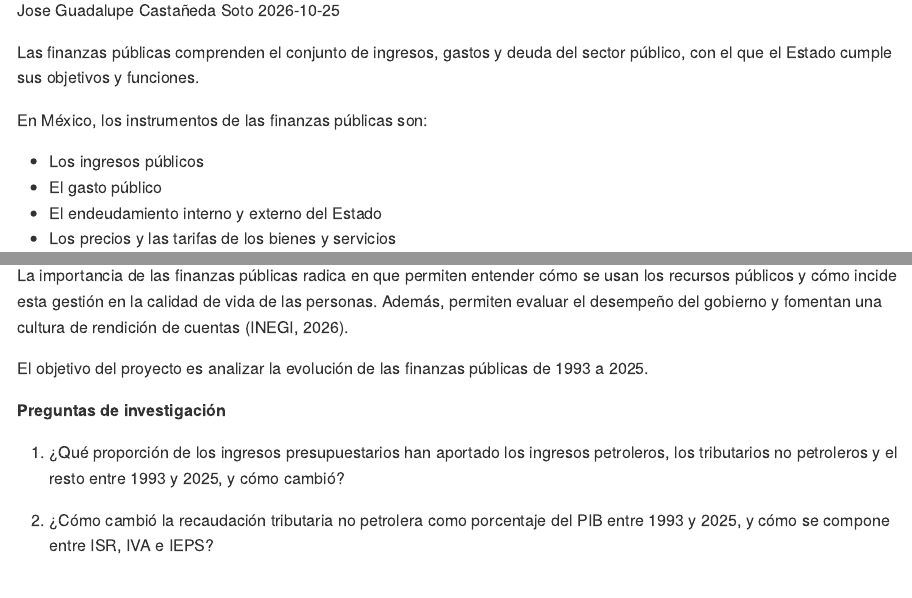
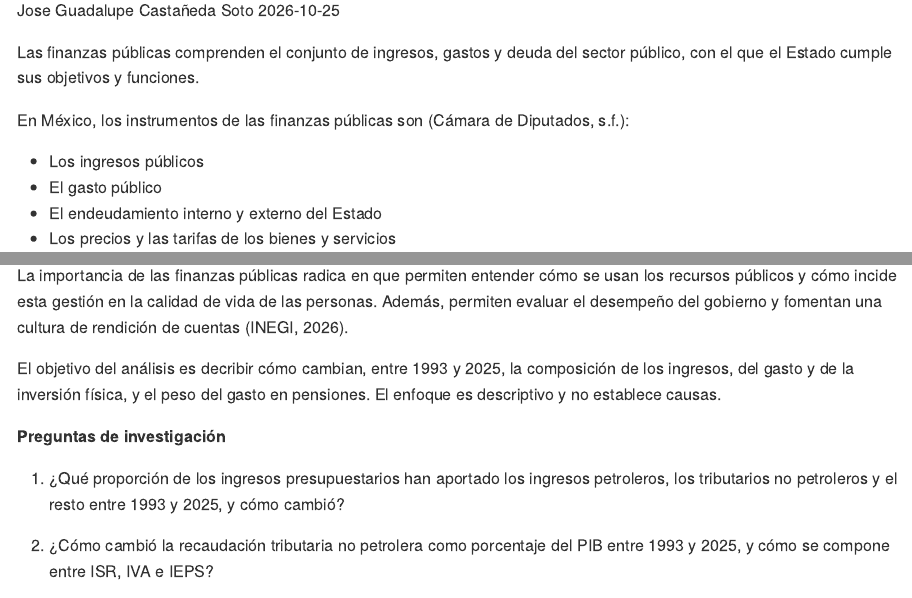
Before and after one commit to Jose-Castanedas/finanzas_publicas_mexico, an R Markdown document (analysis/analisis_finanzas_publicas_mexico.Rmd): the page in a window 1100 px wide, from 110 px down, and a second part further down, joined at a grey line. The pictures show the output file analysis/analisis_finanzas_publicas_mexico.md that the author committed with the source, drawn offline in the style of GitHub.

Commit message:
docs: precisa objetivo del proyecto y agrega cita en texto de la Cámara de Diputados

```diff
--- a/analysis/analisis_finanzas_publicas_mexico.Rmd
+++ b/analysis/analisis_finanzas_publicas_mexico.Rmd
@@ -7,7 +7,7 @@ output: github_document
 
 Las finanzas públicas comprenden el conjunto de ingresos, gastos y deuda del sector público, con el que el Estado cumple sus objetivos y funciones.
 
-En México, los instrumentos de las finanzas públicas son:
+En México, los instrumentos de las finanzas públicas son (Cámara de Diputados, s.f.):
 
 - Los ingresos públicos
 - El gasto público
@@ -24,7 +24,7 @@ Este análisis utiliza datos de los ingresos y gastos presupuestarios y del sald
 
 La importancia de las finanzas públicas radica en que permiten entender cómo se usan los recursos públicos y cómo incide esta gestión en la calidad de vida de las personas. Además, permiten evaluar el desempeño del gobierno y fomentan una cultura de rendición de cuentas (INEGI, 2026).
 
-El objetivo del proyecto es analizar la evolución de las finanzas públicas de 1993 a 2025.
+El objetivo del análisis es decribir cómo cambian, entre 1993 y 2025, la composición de los ingresos, del gasto y de la inversión física, y el peso del gasto en pensiones. El enfoque es descriptivo y no establece causas.
 
 **Preguntas de investigación**
 
```
Also changed, not shown: analysis/analisis_finanzas_publicas_mexico.md.
